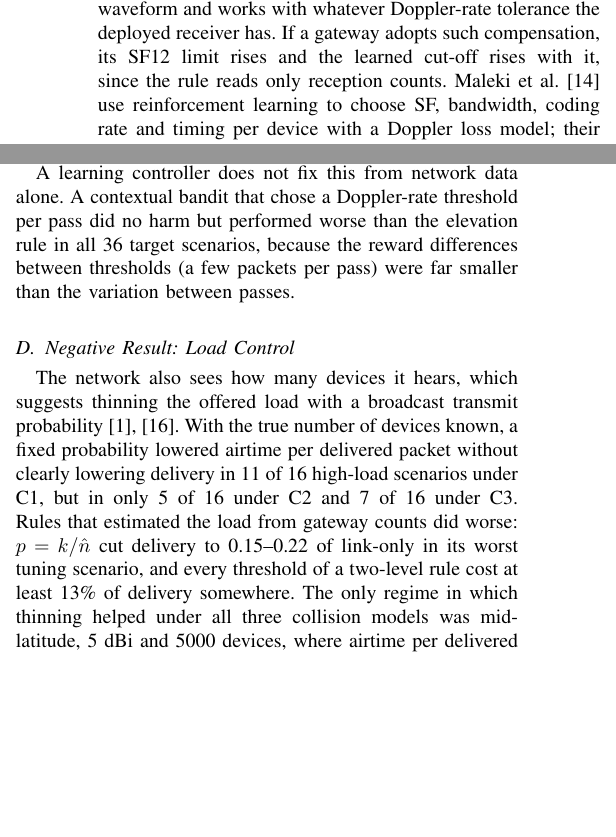
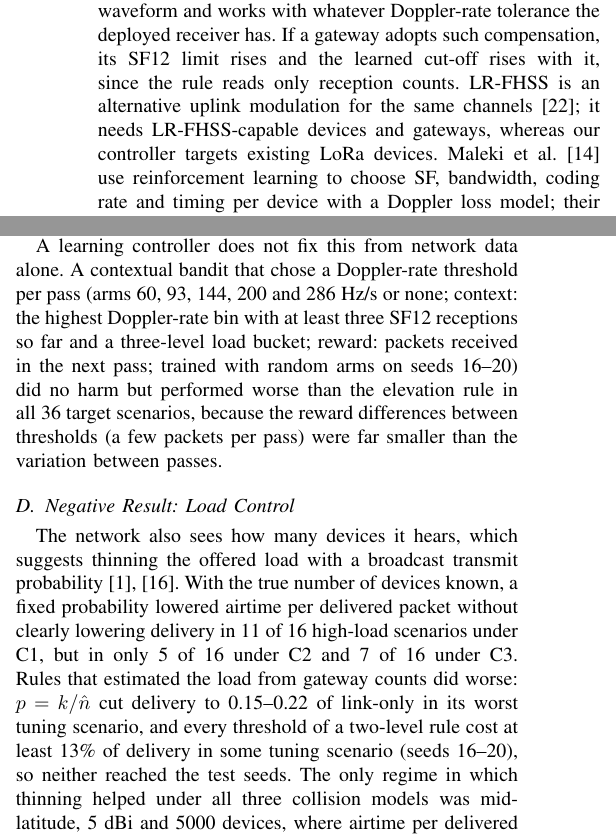
Before and after one commit to mehranmamonai/lora-ntn, a LaTeX paper (paper.tex): two parts of the columns of pages 2 and 5 of 10, joined at a grey line, cut so that both start at the same text, the shorter picture padded with empty space. Compiled offline with pdfLaTeX.

Commit message:
Option A: minor review fixes (bandit design, tuning-seed labels, LR-FHSS, O-RAN framing, oracle seeds), README experiment table
Co-Authored-By: Claude Opus 5.5 <noreply@anthropic.com>

```diff
--- a/paper.tex
+++ b/paper.tex
@@ -49,7 +49,7 @@ Section~\ref{sec:related} reviews related work. Section~\ref{sec:model} describe
 \section{Related Work}\label{sec:related}
 \emph{Uplink policies for direct-to-satellite LoRa.} Alvarez et al.~\cite{alvarez2022} compare uplink policies that use the satellite trajectory: transmitting only during the pass, choosing the lowest SF that closes the link at the current distance, and skipping transmissions with a probability carried in a beacon. Their trajectory-based SF choice is our link-only baseline; their policies do not model Doppler limits. Tondo et al.~\cite{tondo2024} schedule multi-channel access and omit Doppler, citing flight tests that saw little impact.
 
-\emph{Doppler.} Asad Ullah et al.~\cite{asadullah2024} derive static and dynamic Doppler limits for LoRa and report losses at high elevation. Flight tests at 436.7~MHz contradict their dynamic limit at SF12 and 125~kHz, measuring no Doppler loss up to about 143~Hz/s~\cite{zadorozhny2022}, consistent with laboratory tests~\cite{doroshkin2019}. The only 868~MHz SF12 data we found is an SDR emulation~\cite{colombo2022}. Farhat et al.~\cite{farhat2025} attack the problem at the receiver: they estimate the Doppler shift and rate from the preamble downchirps, or from pilot chirps inserted into the payload, and compensate before demodulation, which brings SF12 close to its Doppler-free symbol error rate at high Doppler rate. The rate-tracking variants need an extended preamble or midambles, so devices must use a modified frame format, and the evaluation is at the physical layer. Our controller is the complement for unmodified LoRaWAN devices and gateways: it changes no waveform and works with whatever Doppler-rate tolerance the deployed receiver has. If a gateway adopts such compensation, its SF12 limit rises and the learned cut-off rises with it, since the rule reads only reception counts. Maleki et al.~\cite{maleki2026} use reinforcement learning to choose SF, bandwidth, coding rate and timing per device with a Doppler loss model; their evaluation is analytical and assumes coordination is available.
+\emph{Doppler.} Asad Ullah et al.~\cite{asadullah2024} derive static and dynamic Doppler limits for LoRa and report losses at high elevation. Flight tests at 436.7~MHz contradict their dynamic limit at SF12 and 125~kHz, measuring no Doppler loss up to about 143~Hz/s~\cite{zadorozhny2022}, consistent with laboratory tests~\cite{doroshkin2019}. The only 868~MHz SF12 data we found is an SDR emulation~\cite{colombo2022}. Farhat et al.~\cite{farhat2025} attack the problem at the receiver: they estimate the Doppler shift and rate from the preamble downchirps, or from pilot chirps inserted into the payload, and compensate before demodulation, which brings SF12 close to its Doppler-free symbol error rate at high Doppler rate. The rate-tracking variants need an extended preamble or midambles, so devices must use a modified frame format, and the evaluation is at the physical layer. Our controller is the complement for unmodified LoRaWAN devices and gateways: it changes no waveform and works with whatever Doppler-rate tolerance the deployed receiver has. If a gateway adopts such compensation, its SF12 limit rises and the learned cut-off rises with it, since the rule reads only reception counts. LR-FHSS is an alternative uplink modulation for the same channels~\cite{santana2026}; it needs LR-FHSS-capable devices and gateways, whereas our controller targets existing LoRa devices. Maleki et al.~\cite{maleki2026} use reinforcement learning to choose SF, bandwidth, coding rate and timing per device with a Doppler loss model; their evaluation is analytical and assumes coordination is available.
 
 \emph{Load control.} Herreria-Alonso et al.~\cite{herreria2023} adapt each device's transmit probability from its own success rate. Vogelgesang et al.~\cite{vogelgesang2021} broadcast a transmit probability in Class~B beacons that maximizes expected successes when the number of contending devices is known, and leave its estimation open. FSMA~\cite{fsma2026} lets the gateway signal a free channel so that weak devices filter themselves.
 
@@ -244,7 +244,7 @@ The threshold class still leaves 11\% of oracle delivery on the table in the med
 
 Such a rule moves work to the device. A static sensor knows its position once; it would also need recent orbital elements, which trajectory-based policies already assume~\cite{alvarez2022}, and the time, which Class~B beacons carry~\cite{lorawanL2}. With these, the device can evaluate \eqref{eq:doppler} over the time on air of each candidate packet and withhold SF12 only when the predicted rate exceeds the limit. The network would then only have to estimate that limit, and the gateway's counts by elevation could serve that purpose. We leave this split design to future work.
 
-A learning controller does not fix this from network data alone. A contextual bandit that chose a Doppler-rate threshold per pass did no harm but performed worse than the elevation rule in all 36 target scenarios, because the reward differences between thresholds (a few packets per pass) were far smaller than the variation between passes.
+A learning controller does not fix this from network data alone. A contextual bandit that chose a Doppler-rate threshold per pass (arms 60, 93, 144, 200 and 286~Hz/s or none; context: the highest Doppler-rate bin with at least three SF12 receptions so far and a three-level load bucket; reward: packets received in the next pass; trained with random arms on seeds 16--20) did no harm but performed worse than the elevation rule in all 36 target scenarios, because the reward differences between thresholds (a few packets per pass) were far smaller than the variation between passes.
 
 \begin{figure*}[t]
 \centering
@@ -254,7 +254,7 @@ A learning controller does not fix this from network data alone. A contextual ba
 \end{figure*}
 
 \subsection{Negative Result: Load Control}
-The network also sees how many devices it hears, which suggests thinning the offered load with a broadcast transmit probability~\cite{vogelgesang2021,alvarez2022}. With the true number of devices known, a fixed probability lowered airtime per delivered packet without clearly lowering delivery in 11 of 16 high-load scenarios under C1, but in only 5 of 16 under C2 and 7 of 16 under C3. Rules that estimated the load from gateway counts did worse: $p=k/\hat n$ cut delivery to 0.15--0.22 of link-only in its worst tuning scenario, and every threshold of a two-level rule cost at least 13\% of delivery somewhere. The only regime in which thinning helped under all three collision models was mid-latitude, 5~dBi and 5000 devices, where airtime per delivered packet fell to 0.29--0.56 of link-only. In this setting, whether load control pays off depends on the collision model, and gateway counters were too coarse to apply it without harm.
+The network also sees how many devices it hears, which suggests thinning the offered load with a broadcast transmit probability~\cite{vogelgesang2021,alvarez2022}. With the true number of devices known, a fixed probability lowered airtime per delivered packet without clearly lowering delivery in 11 of 16 high-load scenarios under C1, but in only 5 of 16 under C2 and 7 of 16 under C3. Rules that estimated the load from gateway counts did worse: $p=k/\hat n$ cut delivery to 0.15--0.22 of link-only in its worst tuning scenario, and every threshold of a two-level rule cost at least 13\% of delivery in some tuning scenario (seeds 16--20), so neither reached the test seeds. The only regime in which thinning helped under all three collision models was mid-latitude, 5~dBi and 5000 devices, where airtime per delivered packet fell to 0.29--0.56 of link-only. In this setting, whether load control pays off depends on the collision model, and gateway counters were too coarse to apply it without harm.
 
 \section{Discussion and Limitations}\label{sec:discussion}
 \emph{Unmeasured limits.} The size of every Doppler result depends on the SF12 limit at 868~MHz. Under R3 there is no loss to remove; the controller then sets cut-offs that do not lower delivery (Section~\ref{sec:results}-B). A measurement of SF12 and SF10 Doppler-rate tolerance at 868~MHz on a gateway-class receiver would settle which reading applies.
```
Also changed, not shown: README.md, paper.tex (4 more changed lines).
